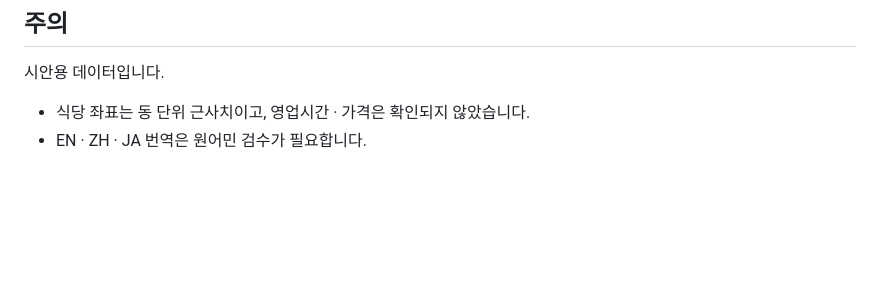
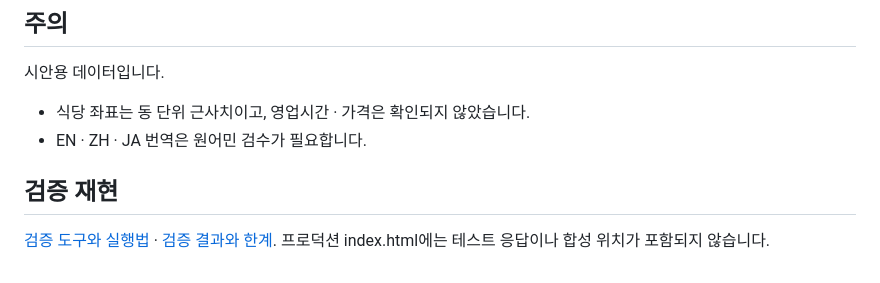
Before and after one commit to sojungatw-dotcom/ieatbusan, a Markdown page: README.md, the part around the change. Rendered like a GitHub page; blank space fills up the shorter version.

```diff
--- a/README.md
+++ b/README.md
@@ -55,3 +55,7 @@ archive/            이전 시안 보관
 시안용 데이터입니다.
 - 식당 좌표는 동 단위 근사치이고, 영업시간 · 가격은 확인되지 않았습니다.
 - EN · ZH · JA 번역은 원어민 검수가 필요합니다.
+
+## 검증 재현
+
+[검증 도구와 실행법](tests/README.md) · [검증 결과와 한계](docs/verification.md). 프로덕션 index.html에는 테스트 응답이나 합성 위치가 포함되지 않습니다.
```
Also changed, not shown: docs/verification.md (+17 -2 lines), handoff.md (+4 -2 lines), docs/verification-sticky.jpg (added), 7 other files.
